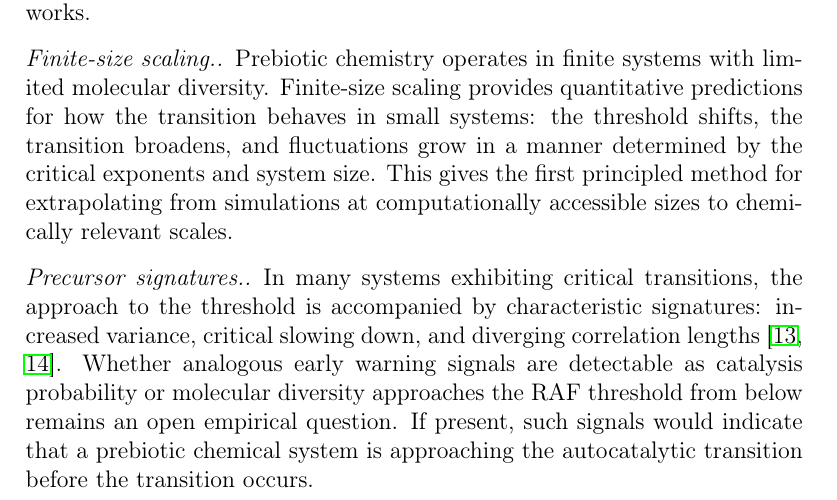
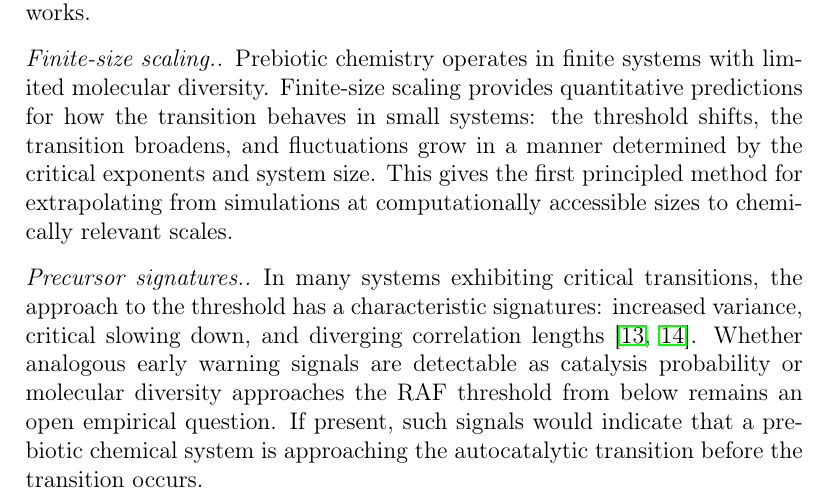
Before and after one commit to energyscholar/raf-percolation, a LaTeX paper (paper/raf-percolation.tex): part of page 6 of 9, cut so that both start at the same text. Compiled offline with pdfLaTeX.

Commit message:
paper: update raf-percolation.tex
Co-Authored-By: Claude Opus 4.6 <noreply@anthropic.com>

```diff
--- a/paper/raf-percolation.tex
+++ b/paper/raf-percolation.tex
@@ -353,7 +353,7 @@ sizes to chemically relevant scales.
 
 \paragraph{Precursor signatures.}
 In many systems exhibiting critical transitions, the approach
-to the threshold is accompanied by characteristic
+to the threshold has a characteristic
 signatures: increased variance, critical slowing down, and
 diverging correlation lengths~\cite{scheffer2009early,
 bury2021deep}. Whether analogous early warning signals are
```
